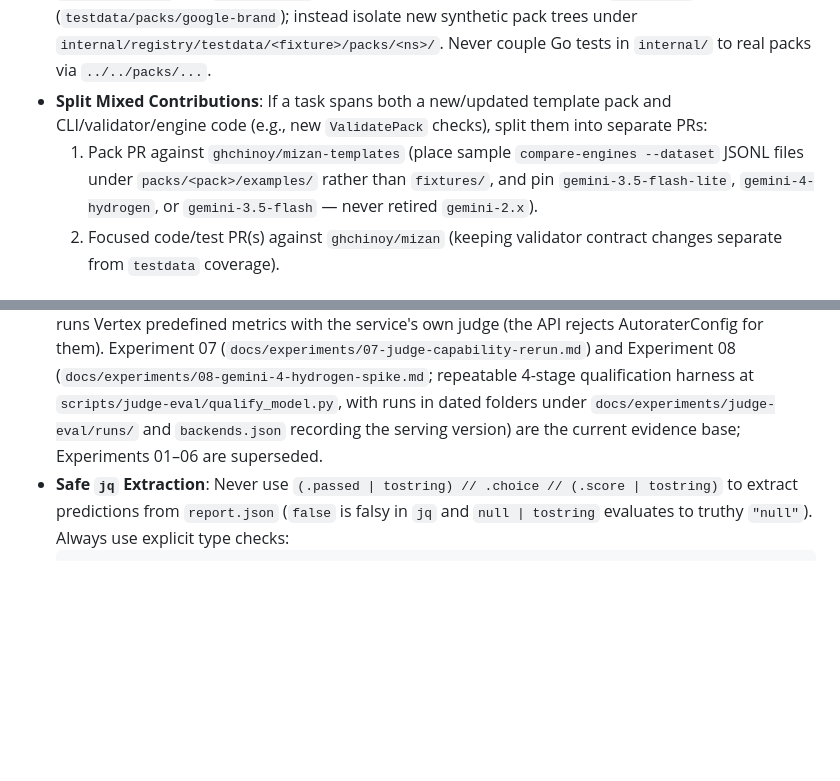
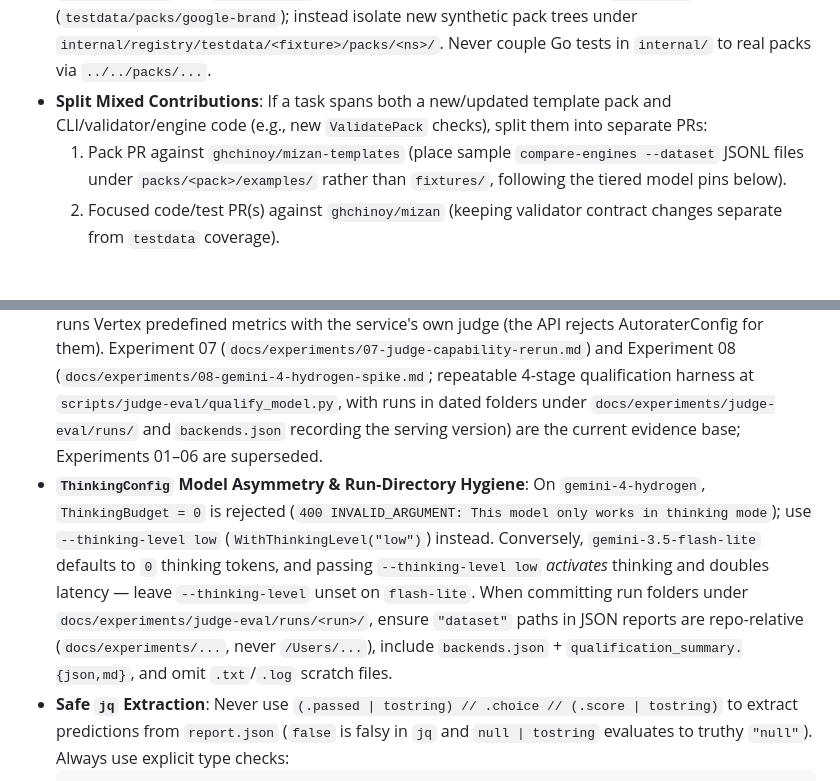
Before and after one commit to ghchinoy/mizan, a Markdown page: AGENTS.md, 2 parts joined by grey strips. GitHub-like rendering; blank space fills up the shorter version.

Commit message:
docs(agents): add ThinkingConfig asymmetry and run-directory hygiene rules

````diff
--- a/AGENTS.md
+++ b/AGENTS.md
@@ -48,7 +48,7 @@ rtk pip list            rtk pnpm install        rtk npm run <script>
 - **Never Create Top-Level `packs/` in `ghchinoy/mizan`**: `ghchinoy/mizan` contains the CLI, MCP server, desktop app, and evaluation/validation engine only. Canonical, shareable `MetricTemplate` and `EvalSet` packs live **exclusively** in [`github.com/ghchinoy/mizan-templates`](https://github.com/ghchinoy/mizan-templates) under `packs/<namespace>/` and must be opened as PRs there.
 - **Where Pack Files Are Allowed in `ghchinoy/mizan`**: Only minimal, synthetic unit-test fixtures under `internal/registry/testdata/` belong in this repo (strip human `README.md` prose and use `t.Context()` in tests). Never place new fixtures directly under `internal/registry/testdata/packs/`, because `import_test.go` and `sync_test.go` assert exact single-template counts on `"testdata"` (`testdata/packs/google-brand`); instead isolate new synthetic pack trees under `internal/registry/testdata/<fixture>/packs/<ns>/`. Never couple Go tests in `internal/` to real packs via `../../packs/...`.
 - **Split Mixed Contributions**: If a task spans both a new/updated template pack and CLI/validator/engine code (e.g., new `ValidatePack` checks), split them into separate PRs:
-  1. Pack PR against `ghchinoy/mizan-templates` (place sample `compare-engines --dataset` JSONL files under `packs/<pack>/examples/` rather than `fixtures/`, and pin `gemini-3.5-flash-lite`, `gemini-4-hydrogen`, or `gemini-3.5-flash` — never retired `gemini-2.x`).
+  1. Pack PR against `ghchinoy/mizan-templates` (place sample `compare-engines --dataset` JSONL files under `packs/<pack>/examples/` rather than `fixtures/`, following the tiered model pins below).
   2. Focused code/test PR(s) against `ghchinoy/mizan` (keeping validator contract changes separate from `testdata` coverage).
 
 ### CLI Binary & Environment
@@ -70,6 +70,7 @@ rtk pip list            rtk pnpm install        rtk npm run <script>
 - **`compare-engines` Output (schema v2)**: with `--dataset`, each engine is scored against the item's gold `expected` label first (`engine_a/engine_b.accuracy` + bootstrap CI, calibration, Likert MAE/Spearman), then paired (`paired`: McNemar, kappa, agreement). Inter-engine agreement is secondary: two wrong engines agree. Per-case engine errors are recorded (not fatal); re-run failed items with `scripts/judge-eval/retry_errors.sh` instead of dropping them (failures correlate with hard/long items).
 - **Diffusion engine hygiene**: every diffusion result carries `readout_mode`; a non-envelope (free-form) reply is an error unless `--allow-diffusion-fallback`. Point `--diffusion-endpoint` at a structured server, a dgem gateway (`--diffusion-backend vertex|cloudrun` to pin), or a Vertex dedicated endpoint URL; auth is ADC (`diffusion-auth auto`). Never benchmark against raw vLLM.
 - **No-model, Vertex-native kinds, & Autorater Qualification**: `kind: computation` (exact_match, bleu, rouge, tool_*, trajectory_*) runs locally with no credentials (`--engine vertex` for parity); `kind: prebuilt` runs Vertex predefined metrics with the service's own judge (the API rejects AutoraterConfig for them). Experiment 07 (`docs/experiments/07-judge-capability-rerun.md`) and Experiment 08 (`docs/experiments/08-gemini-4-hydrogen-spike.md`; repeatable 4-stage qualification harness at `scripts/judge-eval/qualify_model.py`, with runs in dated folders under `docs/experiments/judge-eval/runs/` and `backends.json` recording the serving version) are the current evidence base; Experiments 01–06 are superseded.
+- **`ThinkingConfig` Model Asymmetry & Run-Directory Hygiene**: On `gemini-4-hydrogen`, `ThinkingBudget = 0` is rejected (`400 INVALID_ARGUMENT: This model only works in thinking mode`); use `--thinking-level low` (`WithThinkingLevel("low")`) instead. Conversely, `gemini-3.5-flash-lite` defaults to `0` thinking tokens, and passing `--thinking-level low` *activates* thinking and doubles latency — leave `--thinking-level` unset on `flash-lite`. When committing run folders under `docs/experiments/judge-eval/runs/<run>/`, ensure `"dataset"` paths in JSON reports are repo-relative (`docs/experiments/...`, never `/Users/...`), include `backends.json` + `qualification_summary.{json,md}`, and omit `.txt`/`.log` scratch files.
 - **Safe `jq` Extraction**: Never use `(.passed | tostring) // .choice // (.score | tostring)` to extract predictions from `report.json` (`false` is falsy in `jq` and `null | tostring` evaluates to truthy `"null"`). Always use explicit type checks:
   ```jq
   if .passed != null then (.passed | tostring)
````
